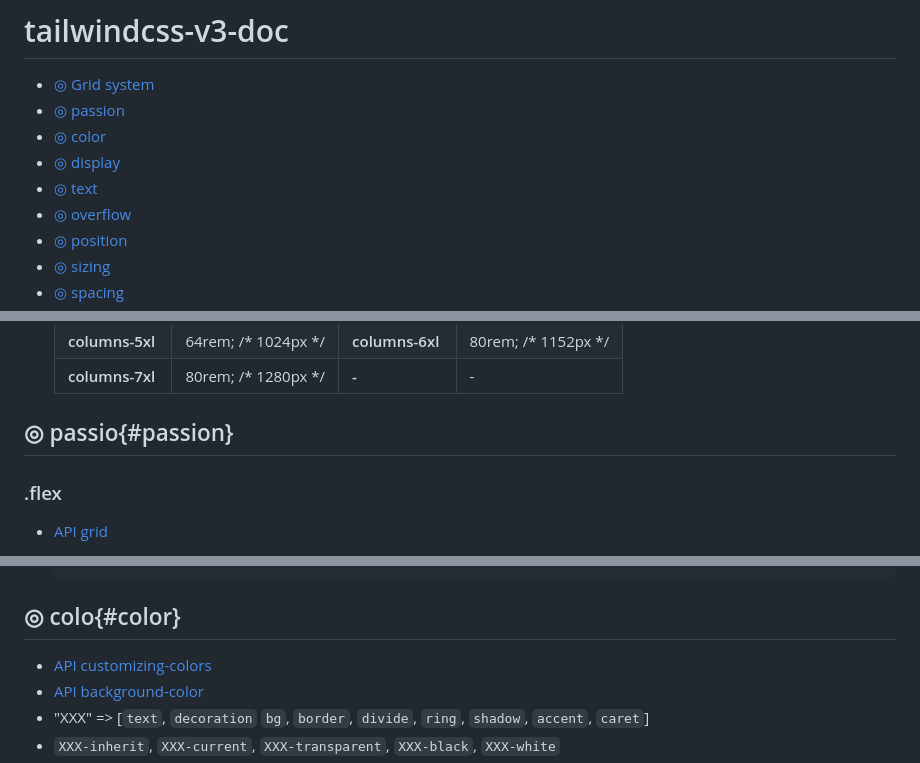
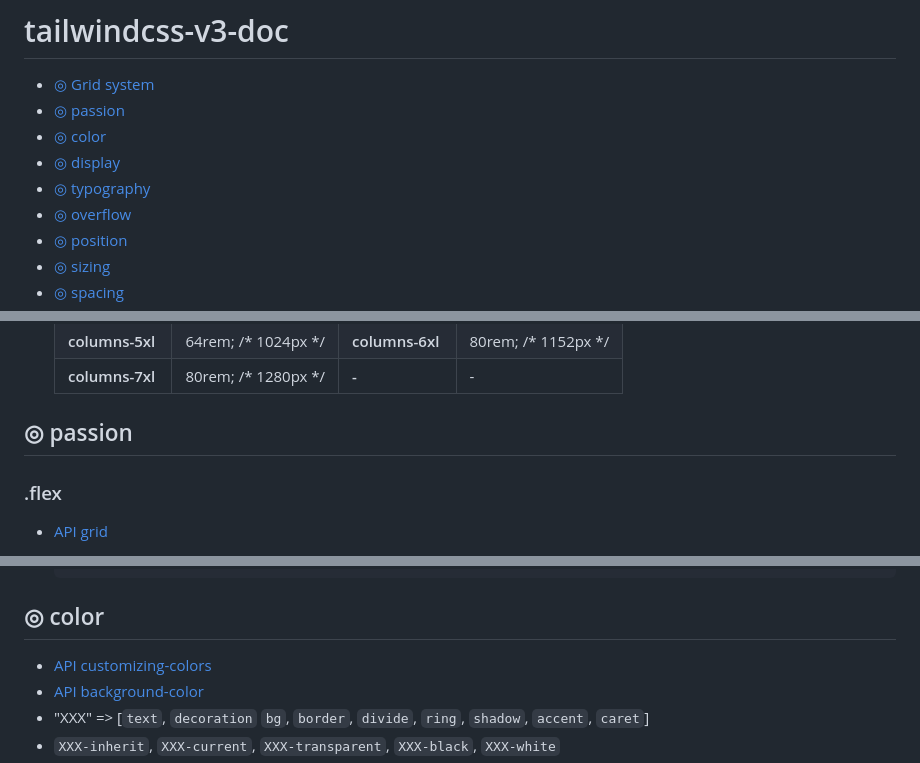
Before and after one commit to Gdj/api_doc, a Markdown page: tailwindcss-v3-doc.md, 3 parts joined by grey strips. Drawn GitHub-style.

````diff
--- a/tailwindcss-v3-doc.md
+++ b/tailwindcss-v3-doc.md
@@ -4,7 +4,7 @@
 - [◎ passion](#passion)
 - [◎ color](#color)
 - [◎ display](#display)
-- [◎ text](#text)
+- [◎ typography](#typography)
 - [◎ overflow](#overflow)
 - [◎ position](#position)
 - [◎ sizing](#sizing)
@@ -169,7 +169,7 @@
       </tbody>
     </table>
 
-## ◎ passio{#passion}
+## ◎ passion <a name="passion"></a>
   ### .flex
   - [API grid](https://tailwindcss.com/docs/flex-basis)
   - 부모 흐름: flex (flex-wrap, flex-row, flex-col, flex-nowrap)
@@ -276,7 +276,7 @@
     <p class="text-end">End aligned text on all viewport sizes.</p>
     ```
 
-## ◎ colo{#color}
+## ◎ color <a name="color"></a>
   - [API customizing-colors](https://tailwindcss.com/docs/customizing-colors)
   - [API background-color](https://tailwindcss.com/docs/background-color)
   - "XXX" => [`text`, `decoration` `bg`, `border`, `divide`, `ring`, `shadow`, `accent`, `caret`]
````
Also changed, not shown: other parts of tailwindcss-v3-doc.md (+9 -9 lines).
